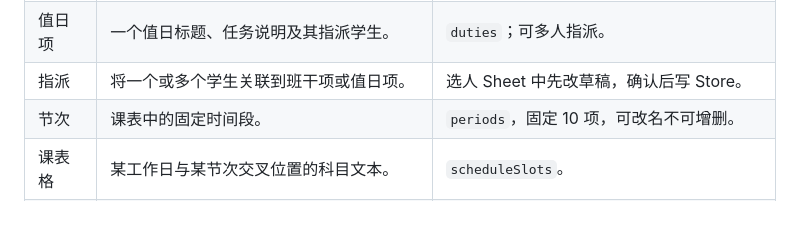
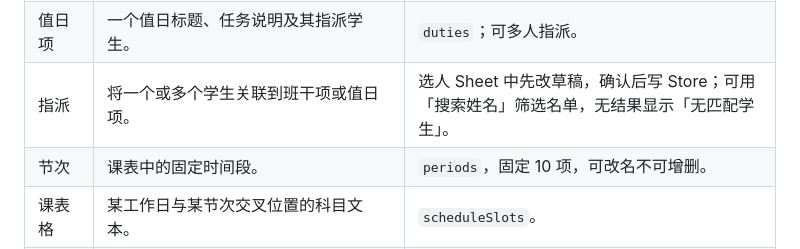
Before and after one commit to gzy622/MyWS2, a Markdown page: docs/glossary.md, the part around the change. GitHub-like rendering; blank space fills up the shorter version.

```diff
--- a/docs/glossary.md
+++ b/docs/glossary.md
@@ -37,7 +37,7 @@
 | 课程成绩 | 学生在某场考试、某个科目下的分值。 | `courseGrades`；键为 `(examId, subjectId, studentId)`；与作业分数完全分立。 |
 | 班干项 | 一个班级职位及其指派学生。 | `roles`；可多人指派。 |
 | 值日项 | 一个值日标题、任务说明及其指派学生。 | `duties`；可多人指派。 |
-| 指派 | 将一个或多个学生关联到班干项或值日项。 | 选人 Sheet 中先改草稿，确认后写 Store。 |
+| 指派 | 将一个或多个学生关联到班干项或值日项。 | 选人 Sheet 中先改草稿，确认后写 Store；可用「搜索姓名」筛选名单，无结果显示「无匹配学生」。 |
 | 节次 | 课表中的固定时间段。 | `periods`，固定 10 项，可改名不可增删。 |
 | 课表格 | 某工作日与某节次交叉位置的科目文本。 | `scheduleSlots`。 |
 | 科目 | 课程成绩的列定义。 | `subjects`；至少保留 1 个。 |
```
Also changed, not shown: docs/interaction.md (+1 -1 lines).
